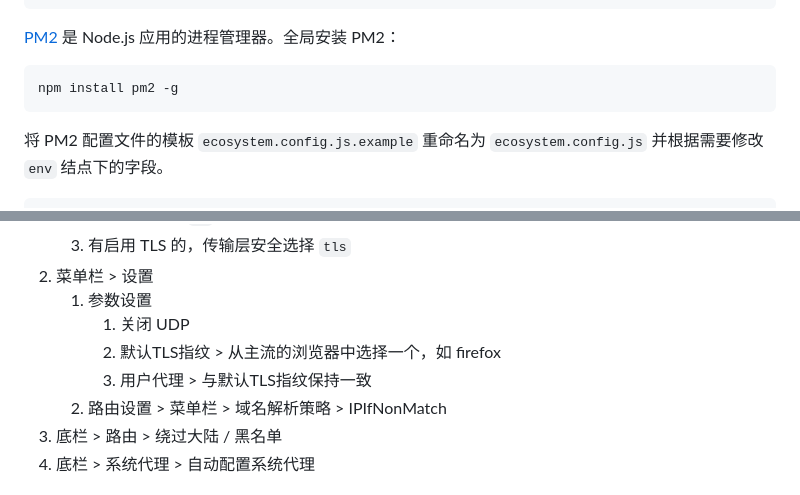
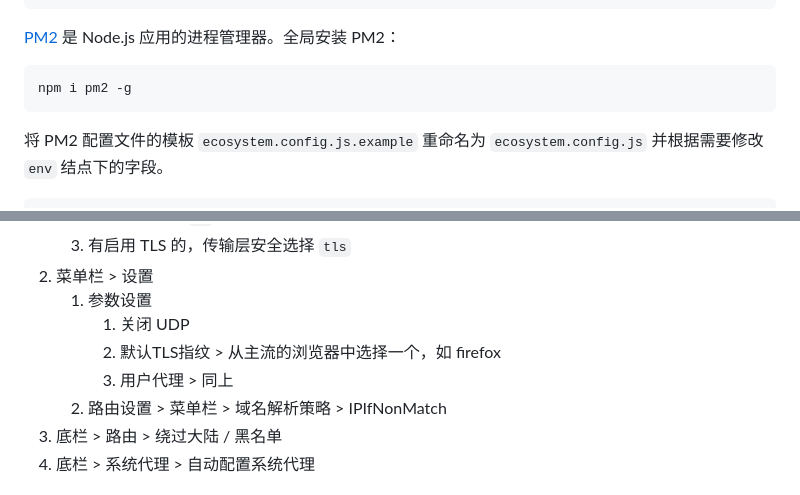
Before and after one commit to totravel/shadowsocks-ws, a Markdown page: README.md, 2 parts joined by grey strips. Drawn GitHub-style.

Commit message:
fixed typo

````diff
--- a/README.md
+++ b/README.md
@@ -45,7 +45,7 @@ npm run build
 [PM2][pm2] 是 Node.js 应用的进程管理器。全局安装 PM2：
 
 ```bash
-npm install pm2 -g
+npm i pm2 -g
 ```
 
 将 PM2 配置文件的模板 `ecosystem.config.js.example` 重命名为 `ecosystem.config.js` 并根据需要修改 `env` 结点下的字段。
@@ -112,7 +112,7 @@ PM2 的更多用法请参考 [PM2][pm2] 官方文档。
     1. 参数设置
         1. 关闭 UDP
         1. 默认TLS指纹 > 从主流的浏览器中选择一个，如 firefox
-        1. 用户代理 > 与默认TLS指纹保持一致
+        1. 用户代理 > 同上
     1. 路由设置 > 菜单栏 > 域名解析策略 > IPIfNonMatch
 1. 底栏 > 路由 > 绕过大陆 / 黑名单
 1. 底栏 > 系统代理 > 自动配置系统代理
````
